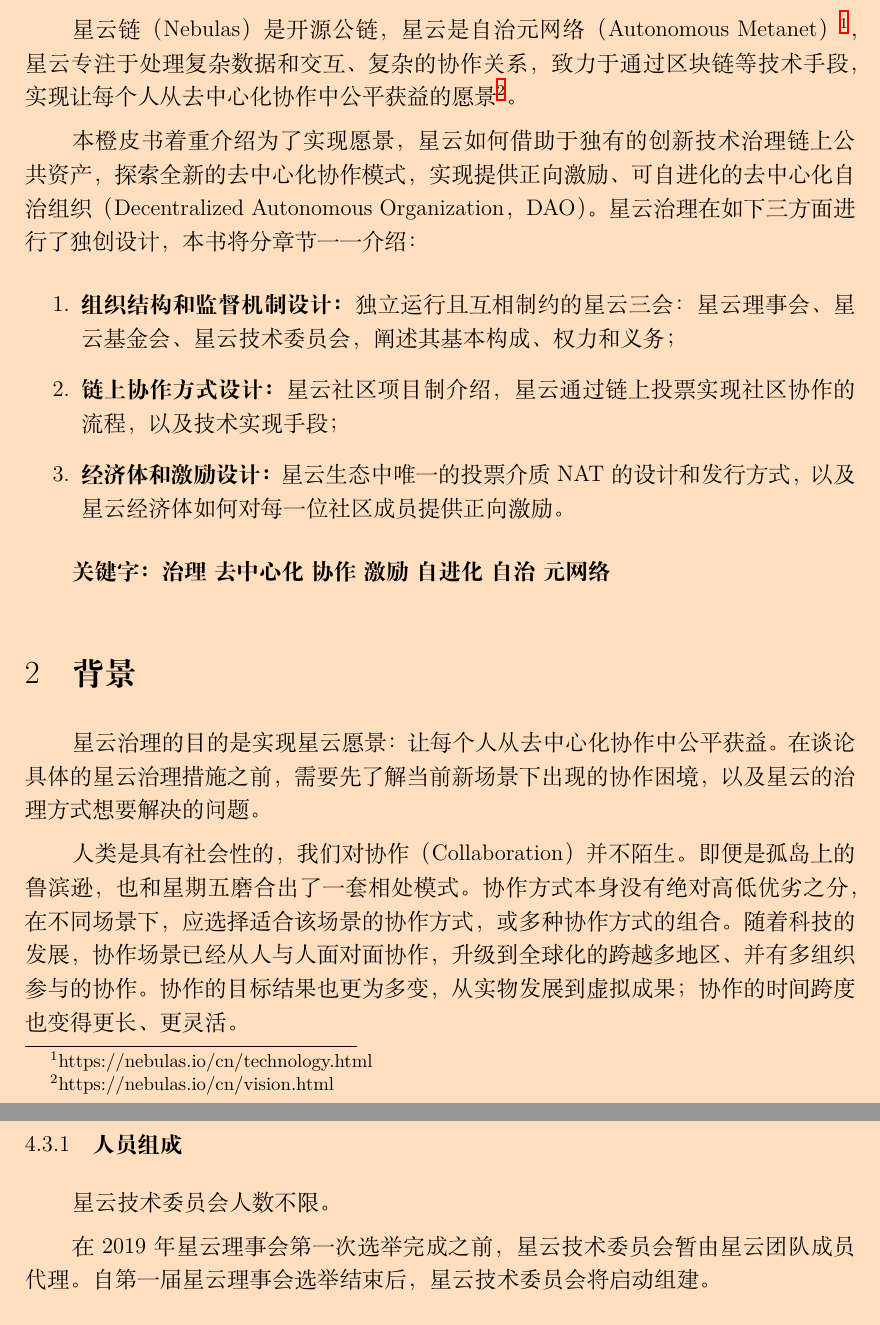
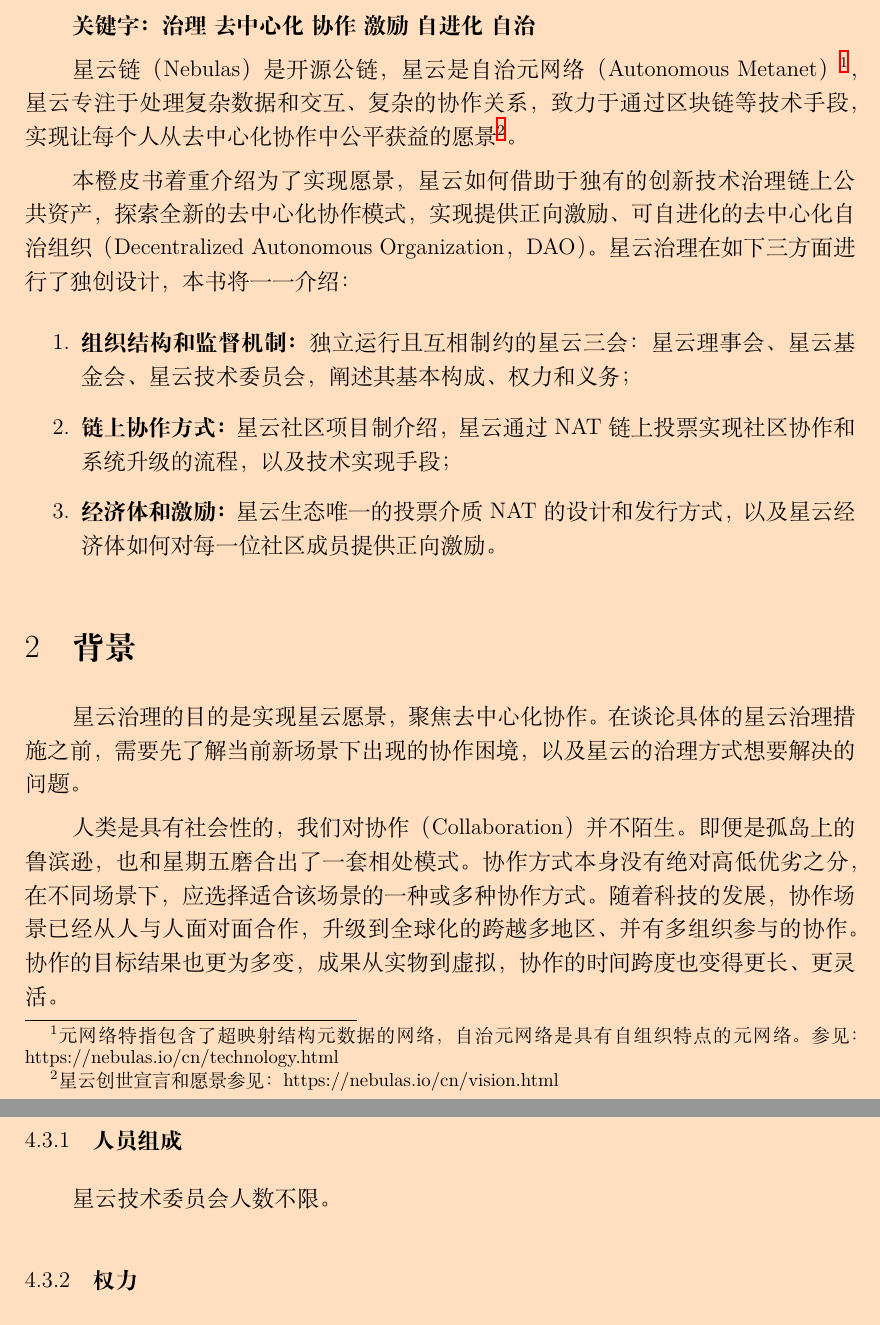
Before and after one commit to nebulasio/governance-paper, a LaTeX document (ch/main.tex, which reads ch/background.tex, ch/institution.tex, ch/intro.tex): two parts of pages 4 and 12 of 27, joined at a grey line, cut so that both start at the same text. Compiled offline with XeLaTeX; a missing font is replaced by an installed copy or a similar font.

Commit message:
update intro, background, principle | institution bug fixed

```diff
--- a/ch/background.tex
+++ b/ch/background.tex
@@ -1,6 +1,6 @@
 \section{背景}
 
-星云治理的目的是实现星云愿景：让每个人从去中心化协作中公平获益。在谈论具体的星云治理措施之前，需要先了解当前新场景下出现的协作困境，以及星云的治理方式想要解决的问题。
+星云治理的目的是实现星云愿景，聚焦去中心化协作。在谈论具体的星云治理措施之前，需要先了解当前新场景下出现的协作困境，以及星云的治理方式想要解决的问题。
 
-人类是具有社会性的，我们对协作（Collaboration）并不陌生。即便是孤岛上的鲁滨逊，也和星期五磨合出了一套相处模式。协作方式本身没有绝对高低优劣之分，在不同场景下，应选择适合该场景的协作方式，或多种协作方式的组合。随着科技的发展，协作场景已经从人与人面对面协作，升级到全球化的跨越多地区、并有多组织参与的协作。协作的目标结果也更为多变，从实物发展到虚拟成果；协作的时间跨度也变得更长、更灵活。
+人类是具有社会性的，我们对协作（Collaboration）并不陌生。即便是孤岛上的鲁滨逊，也和星期五磨合出了一套相处模式。协作方式本身没有绝对高低优劣之分，在不同场景下，应选择适合该场景的一种或多种协作方式。随着科技的发展，协作场景已经从人与人面对面合作，升级到全球化的跨越多地区、并有多组织参与的协作。协作的目标结果也更为多变，成果从实物到虚拟，协作的时间跨度也变得更长、更灵活。
 
--- a/ch/institution.tex
+++ b/ch/institution.tex
@@ -152,8 +152,6 @@
 
 星云技术委员会人数不限。
 
-在2019年星云理事会第一次选举完成之前，星云技术委员会暂由星云团队成员代理。自第一届星云理事会选举结束后，星云技术委员会将启动组建。
-
 \subsubsection{权力}
 
 \begin{enumerate}
--- a/ch/intro.tex
+++ b/ch/intro.tex
@@ -1,17 +1,17 @@
 % !TEX root = main.tex
 \section{概述}
 
-星云链（Nebulas）是开源公链，星云是自治元网络（Autonomous Metanet）\footnote{https://nebulas.io/cn/technology.html}，星云专注于处理复杂数据和交互、复杂的协作关系，致力于通过区块链等技术手段，实现让每个人从去中心化协作中公平获益的愿景\footnote{https://nebulas.io/cn/vision.html}。
+\textbf{关键字： 治理\ 去中心化\ 协作\ 激励\ 自进化\ 自治 }
 
-本橙皮书着重介绍为了实现愿景，星云如何借助于独有的创新技术治理链上公共资产，探索全新的去中心化协作模式，实现提供正向激励、可自进化的去中心化自治组织（Decentralized Autonomous Organization，DAO）。星云治理在如下三方面进行了独创设计，本书将分章节一一介绍：
+星云链（Nebulas）是开源公链，星云是自治元网络（Autonomous Metanet）\footnote{元网络特指包含了超映射结构元数据的网络，自治元网络是具有自组织特点的元网络。参见：https://nebulas.io/cn/technology.html}，星云专注于处理复杂数据和交互、复杂的协作关系，致力于通过区块链等技术手段，实现让每个人从去中心化协作中公平获益的愿景\footnote{星云创世宣言和愿景参见：https://nebulas.io/cn/vision.html}。
+
+本橙皮书着重介绍为了实现愿景，星云如何借助于独有的创新技术治理链上公共资产，探索全新的去中心化协作模式，实现提供正向激励、可自进化的去中心化自治组织（Decentralized Autonomous Organization，DAO）。星云治理在如下三方面进行了独创设计，本书将一一介绍：
 
 \begin{enumerate}
-	\item \textbf{组织结构和监督机制设计：}
+	\item \textbf{组织结构和监督机制：}
 	独立运行且互相制约的星云三会：星云理事会、星云基金会、星云技术委员会，阐述其基本构成、权力和义务；
-	\item \textbf{链上协作方式设计：}
-	星云社区项目制介绍，星云通过链上投票实现社区协作的流程，以及技术实现手段；
-	\item \textbf{经济体和激励设计：}
-	星云生态中唯一的投票介质NAT的设计和发行方式，以及星云经济体如何对每一位社区成员提供正向激励。
+	\item \textbf{链上协作方式：}
+	星云社区项目制介绍，星云通过NAT链上投票实现社区协作和系统升级的流程，以及技术实现手段；
+	\item \textbf{经济体和激励：}
+	星云生态唯一的投票介质NAT的设计和发行方式，以及星云经济体如何对每一位社区成员提供正向激励。
 \end{enumerate}
-
-\textbf{关键字： 治理\ 去中心化\ 协作\ 激励\ 自进化\ 自治\ 元网络 }
```
Also changed, not shown: ch/principle.tex (+14 -10 lines), ch/background.tex (14 more changed lines), ch/institution.tex (4 more changed lines).
